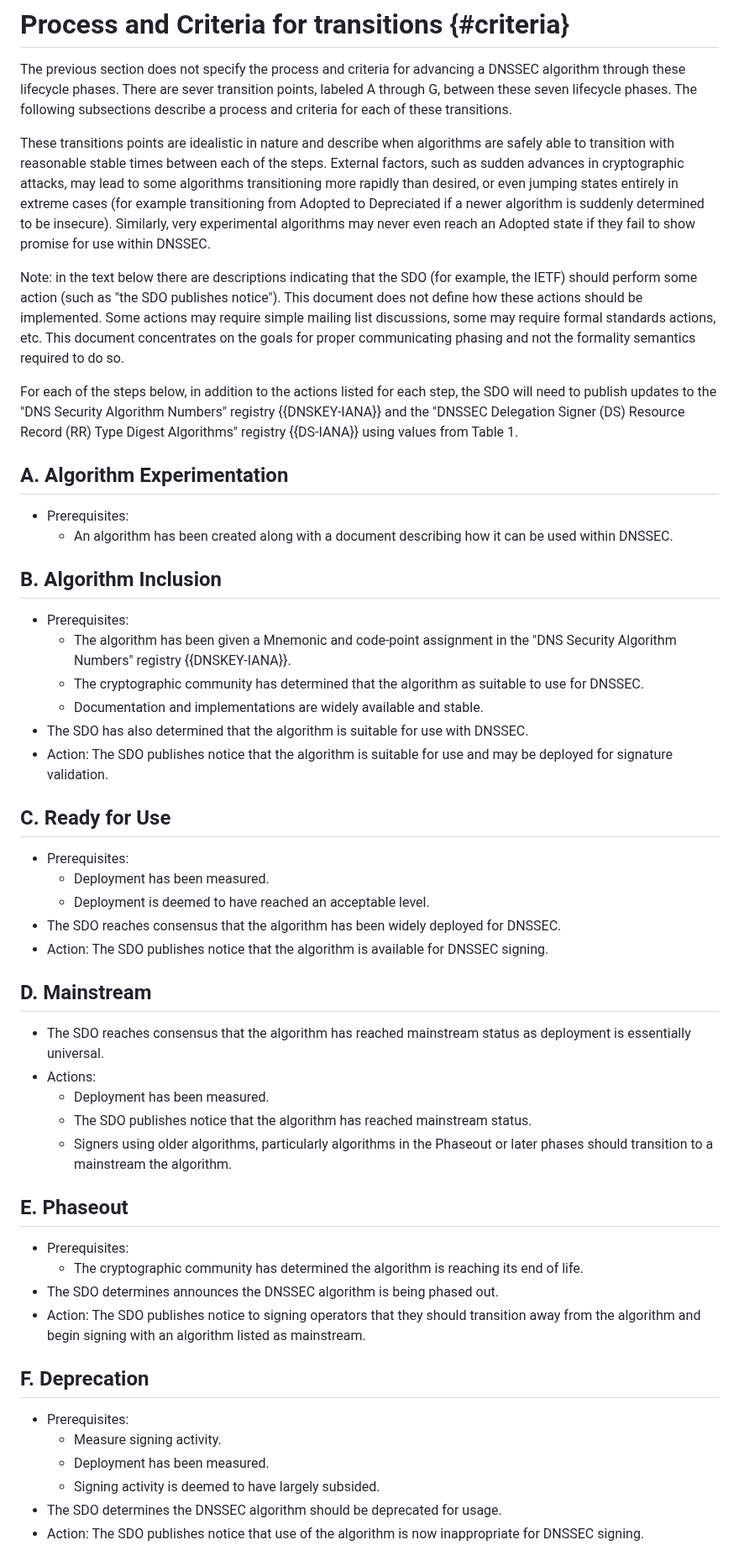
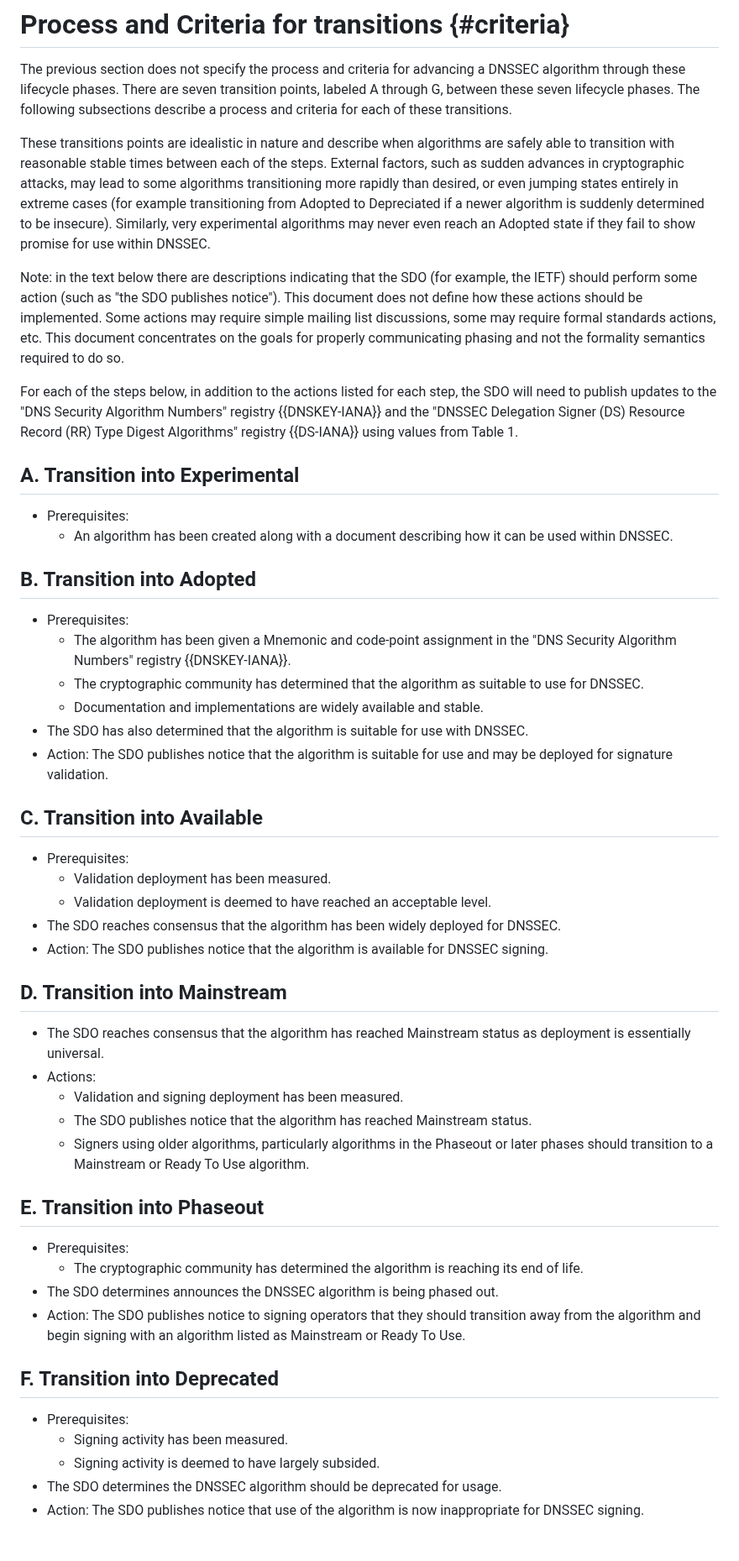
Before and after one commit to russhousley/draft-crocker-dnsop-dnssec-algorithm-lifecycle, a Markdown page: draft-crocker-dnsop-dnssec-algorithm-lifecycle.md, the part around one of its changes. Shown at 84% size. Drawn GitHub-style.

Commit message:
review from Steve

```diff
--- a/draft-crocker-dnsop-dnssec-algorithm-lifecycle.md
+++ b/draft-crocker-dnsop-dnssec-algorithm-lifecycle.md
@@ -124,7 +124,7 @@ This document defines seven phases in the lifecycle of an individual DNSSEC algo
 
 The previous section does not specify the process and criteria for
 advancing a DNSSEC algorithm through these lifecycle phases.  There
-are sever transition points, labeled A through G, between these seven
+are seven transition points, labeled A through G, between these seven
 lifecycle phases.  The following subsections describe a process and
 criteria for each of these transitions.
 
@@ -143,7 +143,7 @@ Note: in the text below there are descriptions indicating that the SDO
 publishes notice").  This document does not define how these actions
 should be implemented.  Some actions may require simple mailing list
 discussions, some may require formal standards actions, etc.  This
-document concentrates on the goals for proper communicating phasing
+document concentrates on the goals for properly communicating phasing
 and not the formality semantics required to do so.
 
 For each of the steps below, in addition to the actions listed for
@@ -152,13 +152,13 @@ Algorithm Numbers" registry {{DNSKEY-IANA}} and the "DNSSEC Delegation
 Signer (DS) Resource Record (RR) Type Digest Algorithms" registry
 {{DS-IANA}} using values from Table 1.
 
-## A. Algorithm Experimentation
+## A. Transition into Experimental
 
  - Prerequisites:
     * An algorithm has been created along with a document describing
       how it can be used within DNSSEC.
 
-## B. Algorithm Inclusion
+## B. Transition into Adopted
 
  - Prerequisites:
     * The algorithm has been given a Mnemonic and code-point
@@ -172,29 +172,29 @@ Signer (DS) Resource Record (RR) Type Digest Algorithms" registry
  - Action: The SDO publishes notice that the algorithm is suitable
    for use and may be deployed for signature validation.
 
-## C. Ready for Use
+## C. Transition into Available
 
  - Prerequisites:
-    * Deployment has been measured.
-    * Deployment is deemed to have reached an acceptable level.
+    * Validation deployment has been measured.
+    * Validation deployment is deemed to have reached an acceptable level.
  - The SDO reaches consensus that the algorithm has been widely
    deployed for DNSSEC.
  - Action: The SDO publishes notice that the algorithm is available for
    DNSSEC signing.
 
-## D. Mainstream
+## D. Transition into Mainstream
 
- - The SDO reaches consensus that the algorithm has reached mainstream
+ - The SDO reaches consensus that the algorithm has reached Mainstream
    status as deployment is essentially universal.
  - Actions:
-    * Deployment has been measured.
+    * Validation and signing deployment has been measured.
     * The SDO publishes notice that the algorithm has reached
-      mainstream status.
+      Mainstream status.
     * Signers using older algorithms, particularly algorithms in the
-      Phaseout or later phases should transition to a mainstream the
-      algorithm.
+      Phaseout or later phases should transition to a Mainstream or
+      Ready To Use algorithm.
 
-## E. Phaseout
+## E. Transition into Phaseout
 
  - Prerequisites:
     * The cryptographic community has determined the algorithm is
@@ -202,13 +202,12 @@ Signer (DS) Resource Record (RR) Type Digest Algorithms" registry
  - The SDO determines announces the DNSSEC algorithm is being phased out.
  - Action: The SDO publishes notice to signing operators that they
    should transition away from the algorithm and begin signing with
-   an algorithm listed as mainstream.
+   an algorithm listed as Mainstream or Ready To Use.
 
-## F. Deprecation
+## F. Transition into Deprecated
 
  - Prerequisites:
-    * Measure signing activity.
-    * Deployment has been measured.
+    * Signing activity has been measured.
     * Signing activity is deemed to have largely subsided.
  - The SDO determines the DNSSEC algorithm should be deprecated for
    usage.
```
Also changed, not shown: other parts of draft-crocker-dnsop-dnssec-algorithm-lifecycle.md (+7 -7 lines).
